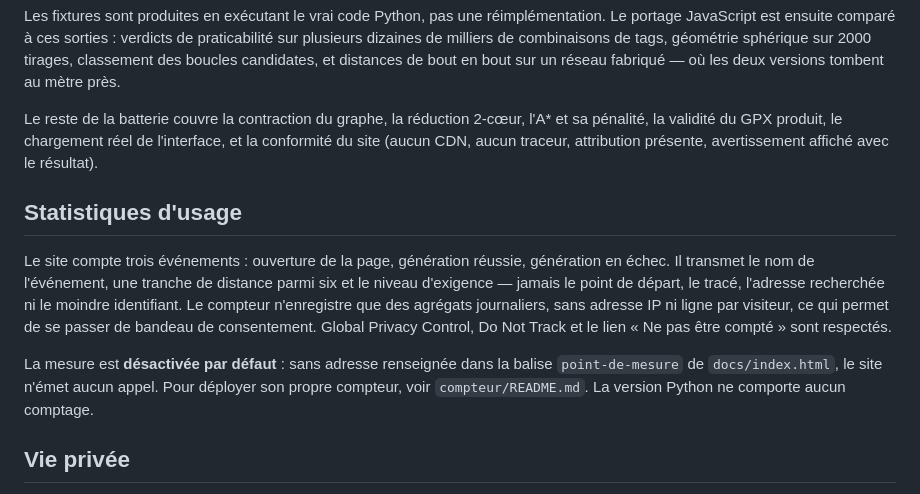
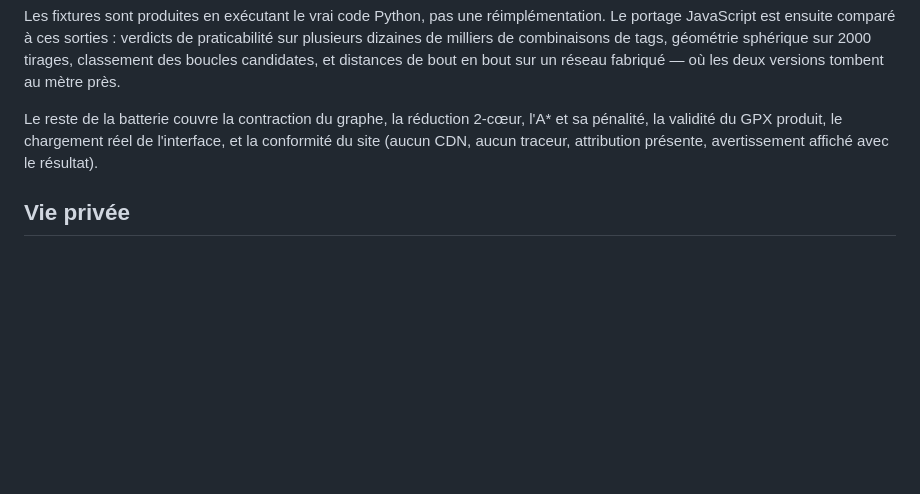
Before and after one commit to mevennou/genere-boucle, a Markdown page: README.md, the part around the change. GitHub-like rendering; blank space fills up the shorter version.

Commit message:
Drop the usage-statistics section that described a counter never built
Co-Authored-By: Claude Opus 5.5 <noreply@anthropic.com>
Claude-Session: https://claude.ai/code/session_018UXqVyaWk9HUgXjJ8z8V95

```diff
--- a/README.md
+++ b/README.md
@@ -95,21 +95,6 @@ Les fixtures sont produites en exécutant le vrai code Python, pas une réimplé
 
 Le reste de la batterie couvre la contraction du graphe, la réduction 2-cœur, l'A\* et sa pénalité, la validité du GPX produit, le chargement réel de l'interface, et la conformité du site (aucun CDN, aucun traceur, attribution présente, avertissement affiché avec le résultat).
 
-## Statistiques d'usage
-
-Le site compte trois événements : ouverture de la page, génération réussie,
-génération en échec. Il transmet le nom de l'événement, une tranche de distance
-parmi six et le niveau d'exigence — jamais le point de départ, le tracé,
-l'adresse recherchée ni le moindre identifiant. Le compteur n'enregistre que
-des agrégats journaliers, sans adresse IP ni ligne par visiteur, ce qui permet
-de se passer de bandeau de consentement. Global Privacy Control, Do Not Track
-et le lien « Ne pas être compté » sont respectés.
-
-La mesure est **désactivée par défaut** : sans adresse renseignée dans la balise
-`point-de-mesure` de `docs/index.html`, le site n'émet aucun appel. Pour
-déployer son propre compteur, voir `compteur/README.md`. La version Python ne
-comporte aucun comptage.
-
 ## Vie privée
 
 Aucun point de départ n'est écrit dans le code. Le site ne collecte rien, ne dépose aucun cookie et n'embarque aucune mesure d'audience ; il retient seulement vos réglages dans le stockage local de votre navigateur, effaçables d'un bouton. Voir les [mentions légales](https://mevennou.github.io/genere-boucle/mentions-legales.html) et la revue de conformité `AUDIT-LEGAL.md`.
```
